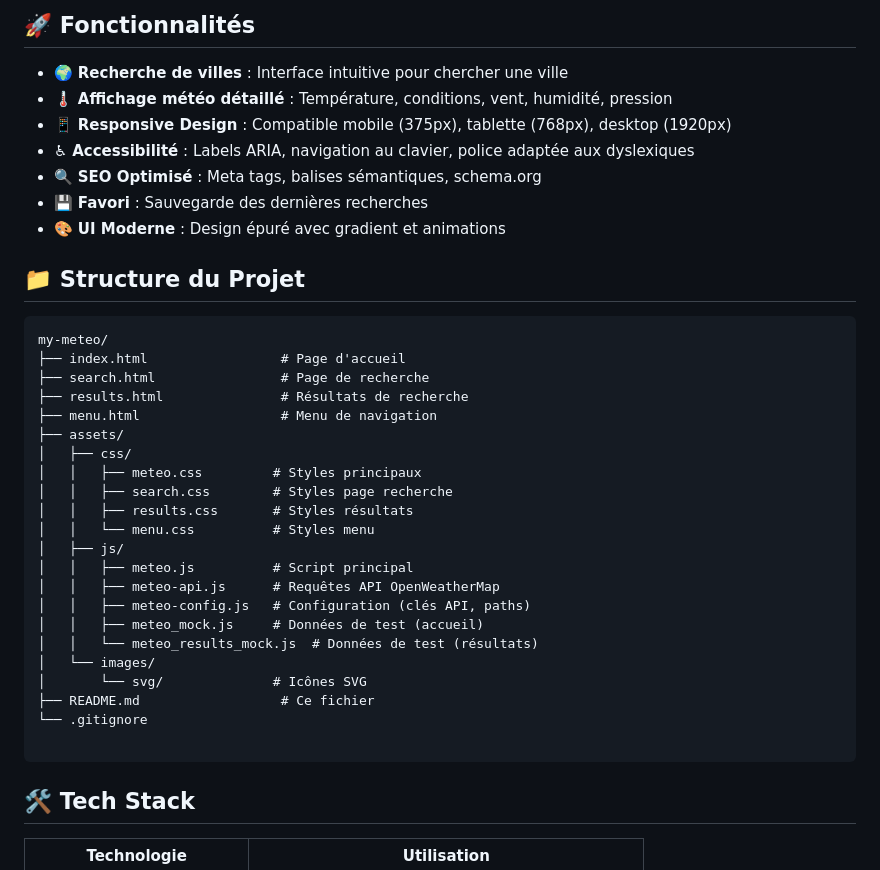
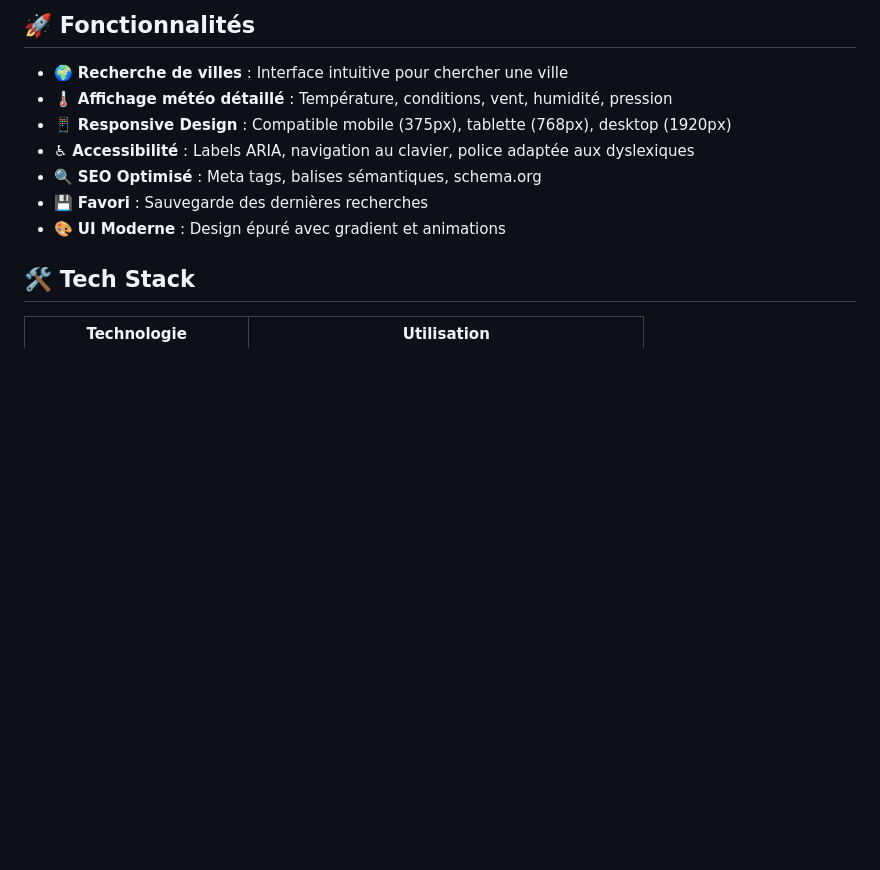
Before and after one commit to arnaudbregere/my-meteo, a Markdown page: README.md, the part around the change. Rendered like a GitHub page; blank space fills up the shorter version.

Commit message:
Remove project structure section from README
Removed project structure section from README.

````diff
--- a/README.md
+++ b/README.md
@@ -28,33 +28,6 @@ Ce projet valide les compétences suivantes du bloc **Développement Front-End**
 - 🔍 **SEO Optimisé** : Meta tags, balises sémantiques, schema.org
 - 💾 **Favori** : Sauvegarde des dernières recherches
 - 🎨 **UI Moderne** : Design épuré avec gradient et animations
-
-## 📁 Structure du Projet
-
-```
-my-meteo/
-├── index.html                 # Page d'accueil
-├── search.html                # Page de recherche
-├── results.html               # Résultats de recherche
-├── menu.html                  # Menu de navigation
-├── assets/
-│   ├── css/
-│   │   ├── meteo.css         # Styles principaux
-│   │   ├── search.css        # Styles page recherche
-│   │   ├── results.css       # Styles résultats
-│   │   └── menu.css          # Styles menu
-│   ├── js/
-│   │   ├── meteo.js          # Script principal
-│   │   ├── meteo-api.js      # Requêtes API OpenWeatherMap
-│   │   ├── meteo-config.js   # Configuration (clés API, paths)
-│   │   ├── meteo_mock.js     # Données de test (accueil)
-│   │   └── meteo_results_mock.js  # Données de test (résultats)
-│   └── images/
-│       └── svg/              # Icônes SVG
-├── README.md                  # Ce fichier
-└── .gitignore
-
-```
 
 ## 🛠 Tech Stack
 
````
